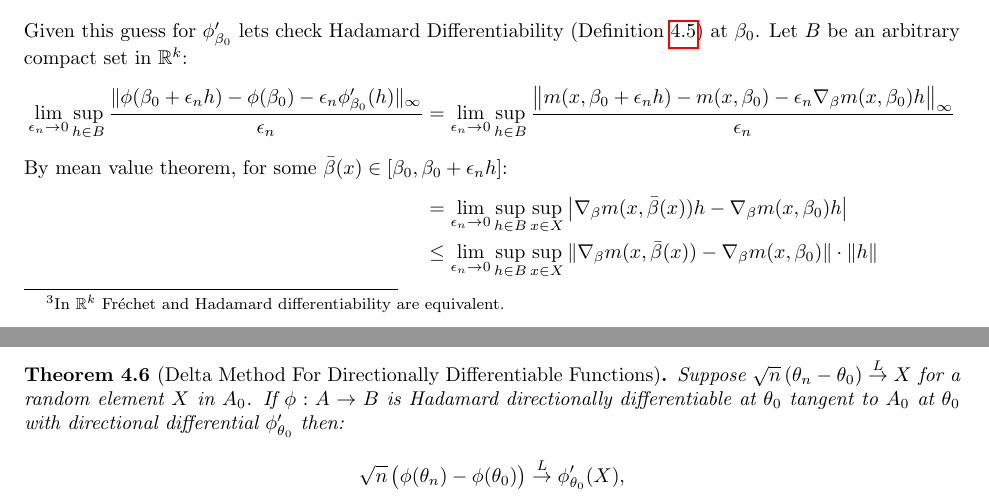
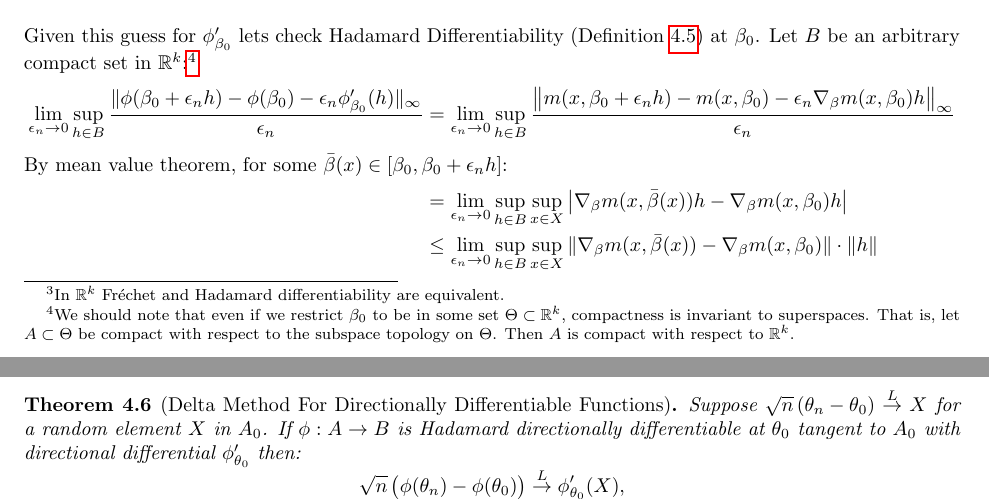
Before and after one commit to mnavjeev/portmanteau, a LaTeX document (wcep.tex, which reads Week 12/week12.tex): two parts of pages 57 and 59 of 60, joined at a grey line, cut so that both start at the same text. Compiled offline with pdfLaTeX.

Commit message:
Considered subspace topology

```diff
--- a/Week 12/week12.tex
+++ b/Week 12/week12.tex
@@ -173,13 +173,13 @@ We now turn to some examples to show the usefulness of Theorem~\ref{thm:delta-me
 	This is good for inference at a single point \(x_0\), but what if we want a uniform confidence interval for \(E[Y|X=x]\) for all points  \(x\) in some set \(X\). Let  \(\phi:\SR^k\to L^\infty(X)\) be given by \(\phi(\beta)=m(\cdot,\beta)\). That is, for each  \(\beta\) we can give an  \(m(x,\beta)\) for each point  \(x\in X\). This defines a function on  \(L^\infty(X)\). Assume that  \(\sup m(\cdot, \cdot)\) and  \(\nabla_\beta m(\cdot,\cdot)\) are continuous and  \(X\) is compact. Our guess for  \(\phi_{\beta_0}'\) is just  \(\phi_{\beta_0}'(\beta) =\nabla_\beta m(\cdot,\beta_0)\beta\).
 	\begin{enumerate}
 		\item \(\phi_{\beta_0}':\SR^k\to L^\infty(X)\) is just like \(\phi:\SR^k\to L^{\infty}\), both take in a \(\beta\) and return a function on  \(X\).
-		\item Clearly \(\phi_{\beta_0}'\) is linear  (in  \(\beta\)) and if  \(\beta_n\to\beta\) in  \(\SR^k\) then \(\phi'_{\beta_0}(\beta_n)\to \phi'_{\beta_0}(\beta)\) in  \(L^\infty(X)\). In other words, \(\phi_{\beta_0}'\) is continuous.
+		\item Clearly  \(\phi_{\beta_0}'\) is linear  (in  \(\beta\)) and if  \(\beta_n\to\beta\) in  \(\SR^k\) then \(\phi'_{\beta_0}(\beta_n)\to \phi'_{\beta_0}(\beta)\) in  \(L^\infty(X)\). In other words, \(\phi_{\beta_0}'\) is continuous.
 		\begin{align*}
 			\|\phi'_{\beta_0}(\beta_n)-\phi_{\beta_0}'(\beta)\|_\infty
 			&= \sup_{x\in X} \|\nabla_\beta m(x,\beta_0)(\beta_n-\beta)\| \leq \sup_{x\in X}\underbrace{\|\nabla_\beta m(x,\beta_0)\|}_{\text{ finite by compactness}}\cdot  \underbrace{\vphantom{\nabla_\beta}\|\beta_n-\beta\|}_{\to\, 0}
 		\end{align*}
 	\end{enumerate}
-	Given this guess for \(\phi_{\beta_0}'\) lets check Hadamard Differentiability (\defnref{def:hadamard}) at \(\beta_0\). Let \(B\) be an arbitrary compact set in  \(\SR^k\):
+	Given this guess for \(\phi_{\beta_0}'\) lets check Hadamard Differentiability (\defnref{def:hadamard}) at \(\beta_0\). Let \(B\) be an arbitrary compact set in  \(\SR^k\):\footnote{We should note that even if we restrict \(\beta_0\) to be in some set \(\Theta \subset \SR^k\), compactness is invariant to superspaces. That is, let \(A \subset \Theta\) be compact with respect to the subspace topology on \(\Theta\). Then \(A\) is compact with respect to \(\SR^k\).}
 	\begin{align*}
 		\lim_{\eps_n\to 0}\sup_{h\in B} \frac{\|\phi(\beta_0+\eps_nh)-\phi(\beta_0) -\eps_n\phi'_{\beta_0}(h)\|_\infty}{\eps_n}
 		&= \lim_{\eps_n\to 0}\sup_{h\in B}\frac{\left\|m(x,\beta_0+\eps_nh)-m(x,\beta_0)-\eps_n\nabla_\beta m(x,\beta_0)h\right\|_\infty}{\eps_n}\\
@@ -274,7 +274,7 @@ The Delta Method in Theorem~\ref{thm:delta-method} works if the function \(\phi\
 \end{example}
 \begin{theorem}[Delta Method For Directionally Differentiable Functions]
 	\label{thm:directional-delta-method}
-	Suppose \(\sqrt{n}\left(\theta_n - \theta_0\right)\overset{L}{\to}X\) for a random element \(X\) in \(A_0\). If \(\phi:A\to B\) is Hadamard directionally differentiable at \(\theta_0\) tangent to \(A_0\) at \(\theta_0\) with  directional differential \(\phi'_{\theta_0}\) then:
+	Suppose \(\sqrt{n}\left(\theta_n - \theta_0\right)\overset{L}{\to}X\) for a random element \(X\) in \(A_0\). If \(\phi:A\to B\) is Hadamard directionally differentiable at \(\theta_0\) tangent to \(A_0\) with  directional differential \(\phi'_{\theta_0}\) then:
 	 \[
 		 \sqrt{n}\left(\phi(\theta_n) - \phi(\theta_0)\right)\overset{L}{\to} \phi'_{\theta_0}(X)
 	,\]
```
Also changed, not shown: wcep.pdf.
